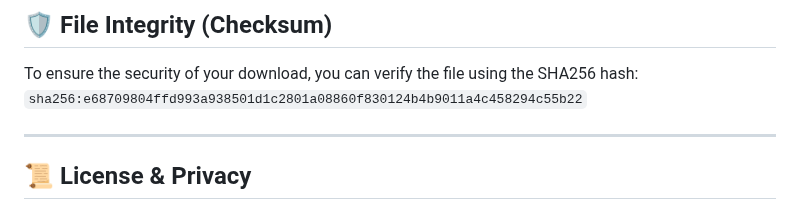
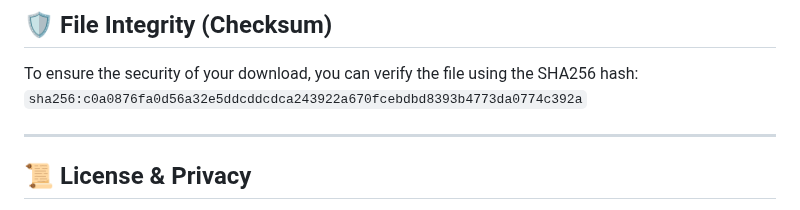
Before and after one commit to BoxTranslate/boxtrans, a Markdown page: README.md, the part around the change. GitHub-like rendering.

```diff
--- a/README.md
+++ b/README.md
@@ -72,7 +72,7 @@
 
 ## 🛡️ File Integrity (Checksum)
 To ensure the security of your download, you can verify the file using the SHA256 hash:
-`sha256:e68709804ffd993a938501d1c2801a08860f830124b4b9011a4c458294c55b22`
+`sha256:c0a0876fa0d56a32e5ddcddcdca243922a670fcebdbd8393b4773da0774c392a`
 
 ---
 
```
